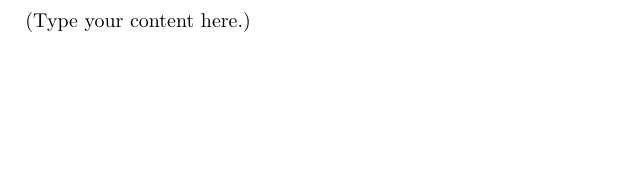
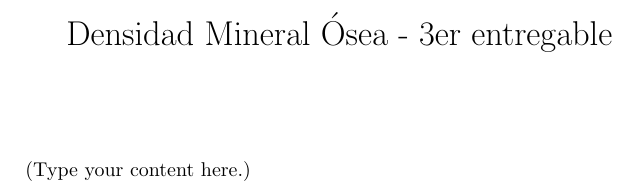
Before and after one commit to rics-ucsp/3rd-milestone-doc, a LaTeX document (main.tex): part of the page, cut at the place of the change, the shorter picture padded with empty space. Compiled offline with pdfLaTeX.

Commit message:
Update on Overleaf.

```diff
--- a/main.tex
+++ b/main.tex
@@ -1,5 +1,12 @@
 \documentclass{article}
 \usepackage[utf8]{inputenc}
+
+\title{Densidad Mineral Ósea - 3er entregable}
+\date{}
+\author{ }
+
 \begin{document}
+\maketitle
+
 (Type your content here.)
 \end{document}
```
